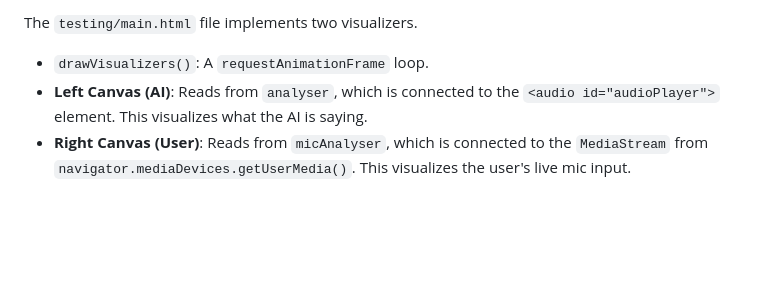
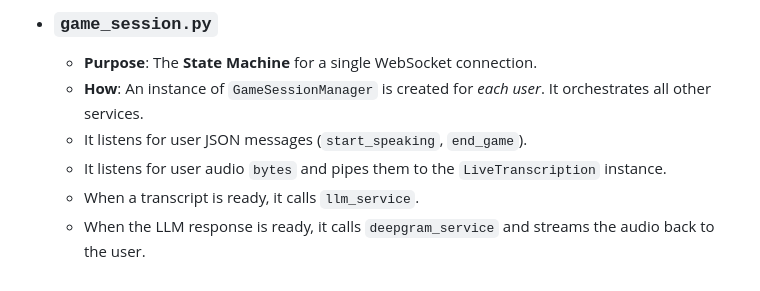
Before and after one commit to Harsimran-singh-7765/CRUX-Conversation-that-defines, a Markdown page: ARCHITECTURE_PLAN.md, the part around the change printed below. Drawn GitHub-style; blank space fills up the shorter version.

```diff
--- a/ARCHITECTURE_PLAN.md
+++ b/ARCHITECTURE_PLAN.md
@@ -75,6 +151,8 @@ This is the special mechanic.
 
-The `testing/main.html` file implements two visualizers.
-
-* `drawVisualizers()`: A `requestAnimationFrame` loop.
-* **Left Canvas (AI)**: Reads from `analyser`, which is connected to the `<audio id="audioPlayer">` element. This visualizes what the AI is saying.
-* **Right Canvas (User)**: Reads from `micAnalyser`, which is connected to the `MediaStream` from `navigator.mediaDevices.getUserMedia()`. This visualizes the user's live mic input.
+* ### `game_session.py`
+    * **Purpose**: The **State Machine** for a single WebSocket connection.
+    * **How**: An instance of `GameSessionManager` is created for *each user*. It orchestrates all other services.
+    * It listens for user JSON messages (`start_speaking`, `end_game`).
+    * It listens for user audio `bytes` and pipes them to the `LiveTranscription` instance.
+    * When a transcript is ready, it calls `llm_service`.
+    * When the LLM response is ready, it calls `deepgram_service` and streams the audio back to the user.
```
Also changed, not shown: other parts of ARCHITECTURE_PLAN.md (+137 -61 lines).
